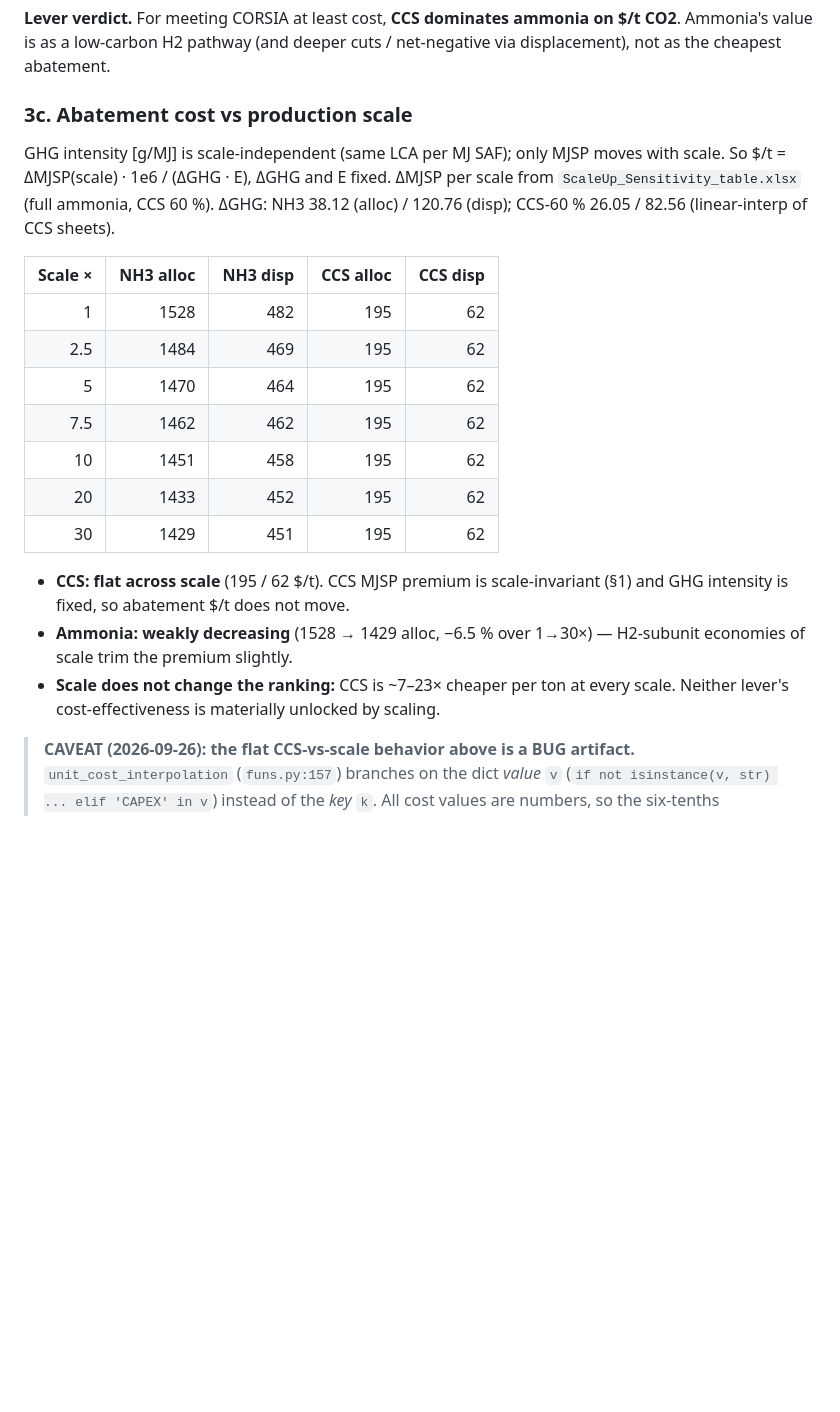
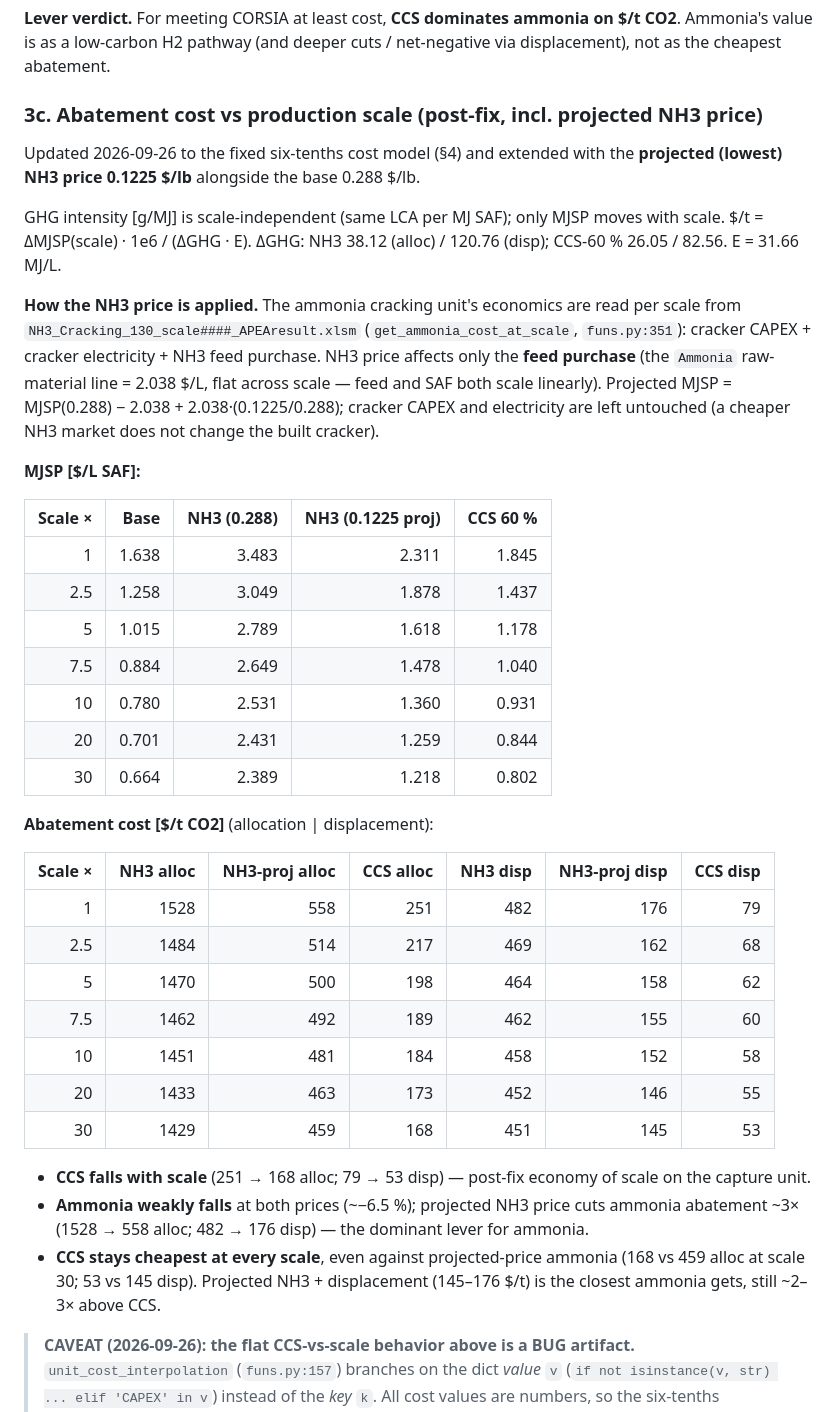
Before and after one commit to Hyein-coder/epel-biomass, a Markdown page: _Scale_Up_Sensitivity.md, the part around one of its changes. GitHub-like rendering; blank space fills up the shorter version.

Commit message:
Add commit-approval rule; update section 3c with projected NH3 price
CLAUDE.md: never commit before user approval.
Report 3c: rebuilt on the fixed six-tenths model and added projected
NH3 price (0.1225 $/lb) MJSP and abatement columns. NH3 price applied
to the feed line only (2.038 $/L, flat across scale); cracker CAPEX and
electricity from the NH3_Cracking APEA results are untouched. Projected
NH3 cuts ammonia abatement ~3x; CCS stays cheapest per ton at all scales.

Co-Authored-By: Claude Opus 4.8 <noreply@anthropic.com>
Claude-Session: https://claude.ai/code/session_016MjFwwDgUpjrZDZMd1ma7x

```diff
--- a/_Scale_Up_Sensitivity.md
+++ b/_Scale_Up_Sensitivity.md
@@ -196,29 +196,54 @@ allocation** binding case — the same strictest-method logic that fixes ammonia
 $/t CO2**. Ammonia's value is as a low-carbon H2 pathway (and deeper cuts /
 net-negative via displacement), not as the cheapest abatement.
 
-### 3c. Abatement cost vs production scale
+### 3c. Abatement cost vs production scale (post-fix, incl. projected NH3 price)
 
-GHG intensity [g/MJ] is scale-independent (same LCA per MJ SAF); only MJSP moves
-with scale. So $/t = ΔMJSP(scale) · 1e6 / (ΔGHG · E), ΔGHG and E fixed. ΔMJSP per
-scale from `ScaleUp_Sensitivity_table.xlsx` (full ammonia, CCS 60 %). ΔGHG: NH3
-38.12 (alloc) / 120.76 (disp); CCS-60 % 26.05 / 82.56 (linear-interp of CCS sheets).
+Updated 2026-09-26 to the fixed six-tenths cost model (§4) and extended with the
+**projected (lowest) NH3 price 0.1225 $/lb** alongside the base 0.288 $/lb.
 
-| Scale × | NH3 alloc | NH3 disp | CCS alloc | CCS disp |
+GHG intensity [g/MJ] is scale-independent (same LCA per MJ SAF); only MJSP moves with
+scale. $/t = ΔMJSP(scale) · 1e6 / (ΔGHG · E). ΔGHG: NH3 38.12 (alloc) / 120.76
+(disp); CCS-60 % 26.05 / 82.56. E = 31.66 MJ/L.
+
+**How the NH3 price is applied.** The ammonia cracking unit's economics are read per
+scale from `NH3_Cracking_130_scale####_APEAresult.xlsm` (`get_ammonia_cost_at_scale`,
+`funs.py:351`): cracker CAPEX + cracker electricity + NH3 feed purchase. NH3 price
+affects only the **feed purchase** (the `Ammonia` raw-material line = 2.038 $/L, flat
+across scale — feed and SAF both scale linearly). Projected MJSP =
+MJSP(0.288) − 2.038 + 2.038·(0.1225/0.288); cracker CAPEX and electricity are left
+untouched (a cheaper NH3 market does not change the built cracker).
+
+**MJSP [$/L SAF]:**
+
+| Scale × | Base | NH3 (0.288) | NH3 (0.1225 proj) | CCS 60 % |
 |--:|--:|--:|--:|--:|
-| 1 | 1528 | 482 | 195 | 62 |
-| 2.5 | 1484 | 469 | 195 | 62 |
-| 5 | 1470 | 464 | 195 | 62 |
-| 7.5 | 1462 | 462 | 195 | 62 |
-| 10 | 1451 | 458 | 195 | 62 |
-| 20 | 1433 | 452 | 195 | 62 |
-| 30 | 1429 | 451 | 195 | 62 |
+| 1 | 1.638 | 3.483 | 2.311 | 1.845 |
+| 2.5 | 1.258 | 3.049 | 1.878 | 1.437 |
+| 5 | 1.015 | 2.789 | 1.618 | 1.178 |
+| 7.5 | 0.884 | 2.649 | 1.478 | 1.040 |
+| 10 | 0.780 | 2.531 | 1.360 | 0.931 |
+| 20 | 0.701 | 2.431 | 1.259 | 0.844 |
+| 30 | 0.664 | 2.389 | 1.218 | 0.802 |
 
-- **CCS: flat across scale** (195 / 62 $/t). CCS MJSP premium is scale-invariant
-  (§1) and GHG intensity is fixed, so abatement $/t does not move.
-- **Ammonia: weakly decreasing** (1528 → 1429 alloc, −6.5 % over 1→30×) — H2-subunit
-  economies of scale trim the premium slightly.
-- **Scale does not change the ranking:** CCS is ~7–23× cheaper per ton at every
-  scale. Neither lever's cost-effectiveness is materially unlocked by scaling.
+**Abatement cost [$/t CO2]** (allocation | displacement):
+
+| Scale × | NH3 alloc | NH3-proj alloc | CCS alloc | NH3 disp | NH3-proj disp | CCS disp |
+|--:|--:|--:|--:|--:|--:|--:|
+| 1 | 1528 | 558 | 251 | 482 | 176 | 79 |
+| 2.5 | 1484 | 514 | 217 | 469 | 162 | 68 |
+| 5 | 1470 | 500 | 198 | 464 | 158 | 62 |
+| 7.5 | 1462 | 492 | 189 | 462 | 155 | 60 |
+| 10 | 1451 | 481 | 184 | 458 | 152 | 58 |
+| 20 | 1433 | 463 | 173 | 452 | 146 | 55 |
+| 30 | 1429 | 459 | 168 | 451 | 145 | 53 |
+
+- **CCS falls with scale** (251 → 168 alloc; 79 → 53 disp) — post-fix economy of scale
+  on the capture unit.
+- **Ammonia weakly falls** at both prices (~−6.5 %); projected NH3 price cuts ammonia
+  abatement ~3× (1528 → 558 alloc; 482 → 176 disp) — the dominant lever for ammonia.
+- **CCS stays cheapest at every scale**, even against projected-price ammonia (168 vs
+  459 alloc at scale 30; 53 vs 145 disp). Projected NH3 + displacement (145–176 $/t)
+  is the closest ammonia gets, still ~2–3× above CCS.
 
 > **CAVEAT (2026-09-26): the flat CCS-vs-scale behavior above is a BUG artifact.**
 > `unit_cost_interpolation` (`funs.py:157`) branches on the dict *value* `v`
```
Also changed, not shown: other parts of _Scale_Up_Sensitivity.md (+29 -0 lines), CLAUDE.md (+2 -0 lines).
